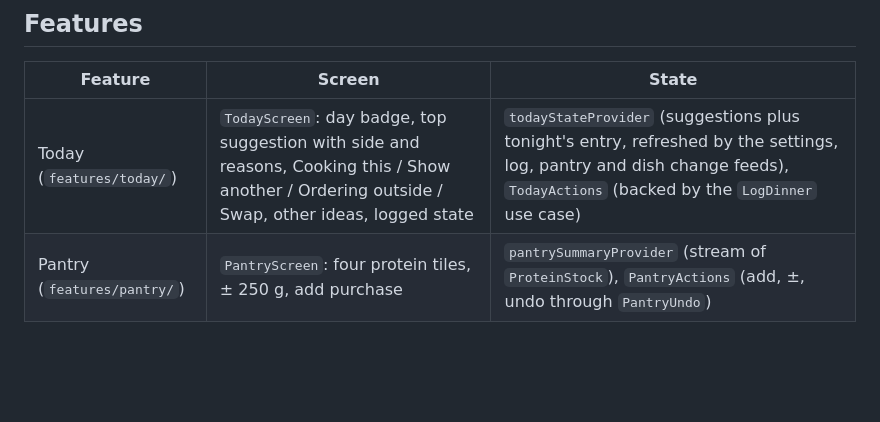
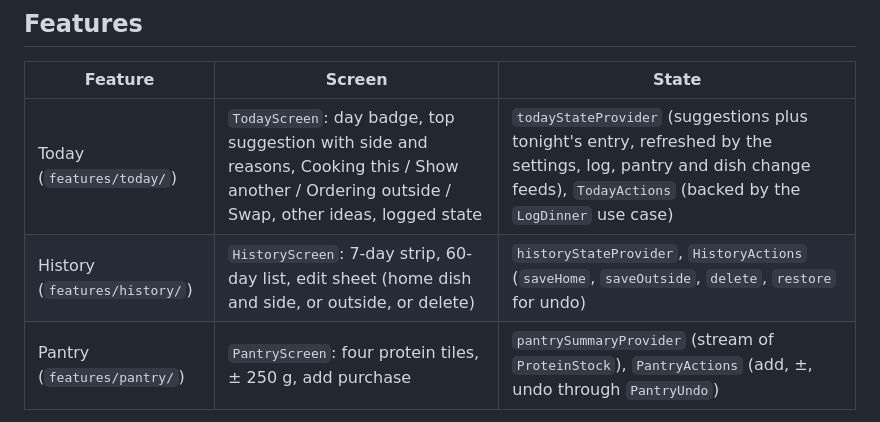
Before and after one commit to iwhozaifa/aaj-kya-pakayen, a Markdown page: docs/ARCHITECTURE.md, the part around the change. Rendered like a GitHub page; blank space fills up the shorter version.

```diff
--- a/docs/ARCHITECTURE.md
+++ b/docs/ARCHITECTURE.md
@@ -45,6 +45,7 @@ docs/         this file, DATABASE.md, BRANDING.md, GIT_WORKFLOW.md, DECISIONS.md
 | Feature | Screen | State |
 | --- | --- | --- |
 | Today (`features/today/`) | `TodayScreen`: day badge, top suggestion with side and reasons, Cooking this / Show another / Ordering outside / Swap, other ideas, logged state | `todayStateProvider` (suggestions plus tonight's entry, refreshed by the settings, log, pantry and dish change feeds), `TodayActions` (backed by the `LogDinner` use case) |
+| History (`features/history/`) | `HistoryScreen`: 7-day strip, 60-day list, edit sheet (home dish and side, or outside, or delete) | `historyStateProvider`, `HistoryActions` (`saveHome`, `saveOutside`, `delete`, `restore` for undo) |
 | Pantry (`features/pantry/`) | `PantryScreen`: four protein tiles, ± 250 g, add purchase | `pantrySummaryProvider` (stream of `ProteinStock`), `PantryActions` (add, ±, undo through `PantryUndo`) |
 
 "Now" comes from `clockProvider` (`core/utils/clock.dart`), so tests can pin the date.
```
Also changed, not shown: docs/DECISIONS.md (+10 -0 lines).
